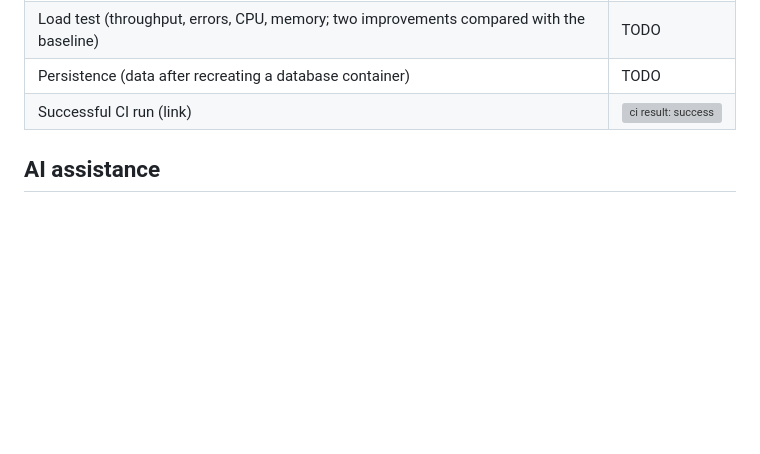
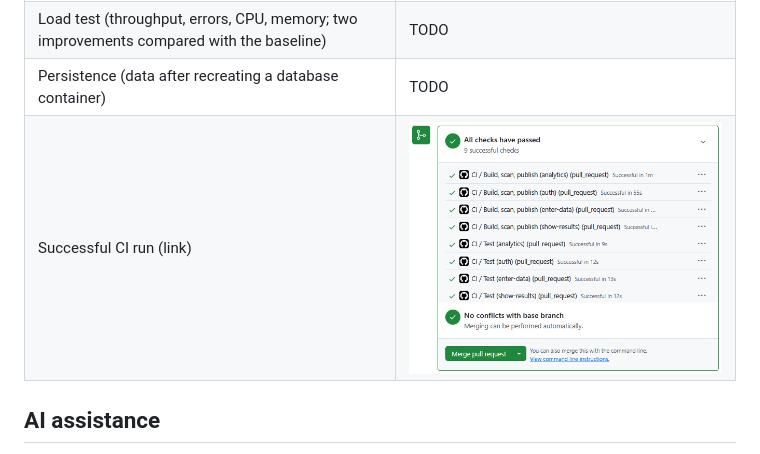
Before and after one commit to wiswisrocket/acit3495_Project1, a Markdown page: README.md, the part around the change. GitHub-like rendering; blank space fills up the shorter version; grey boxes are pictures that could not be loaded.

Commit message:
corrected screenshot address link

```diff
--- a/README.md
+++ b/README.md
@@ -170,7 +170,7 @@ TODO: the team fills these in after measuring the running system. Link the full
 | Failure tests (which services were stopped, what users saw, how it recovered) | TODO |
 | Load test (throughput, errors, CPU, memory; two improvements compared with the baseline) | TODO |
 | Persistence (data after recreating a database container) | TODO |
-| Successful CI run (link) | ![ci result: success](docs\screenshots\ci_success.png) |
+| Successful CI run (link) | ![ci result: success](docs/screenshots/ci_success.png) |
 
 ## AI assistance
 
```
